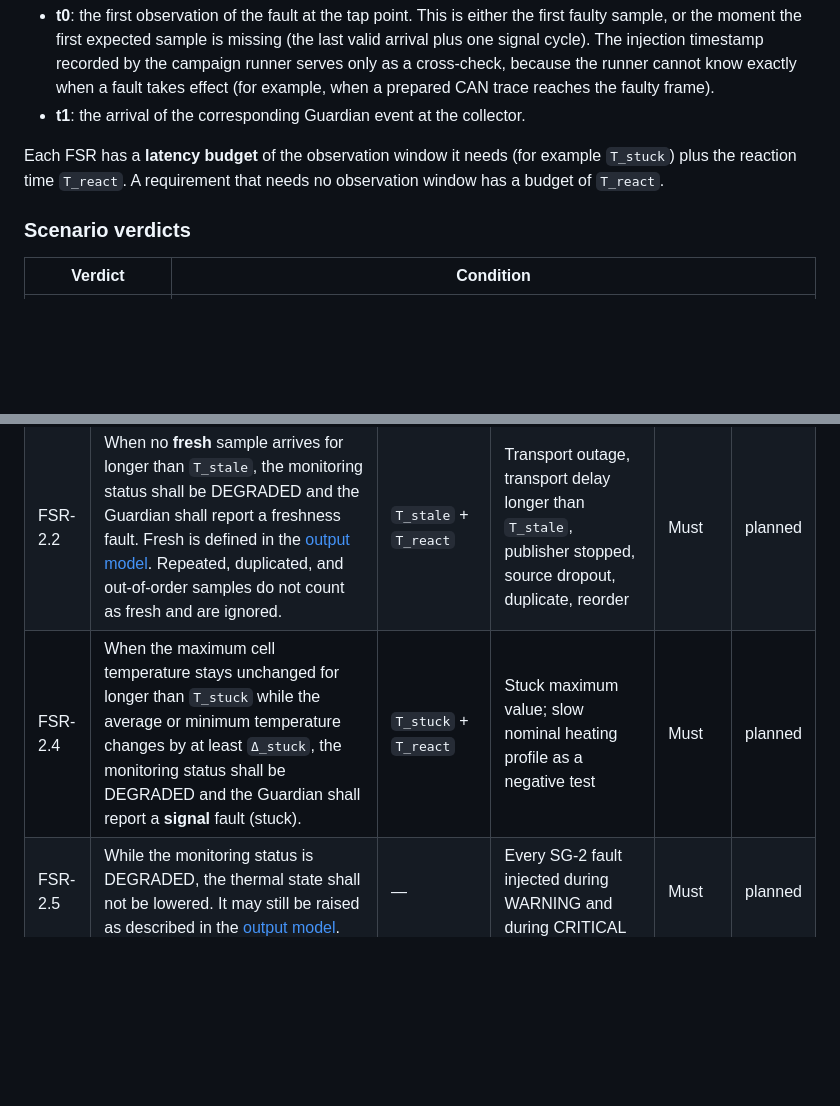
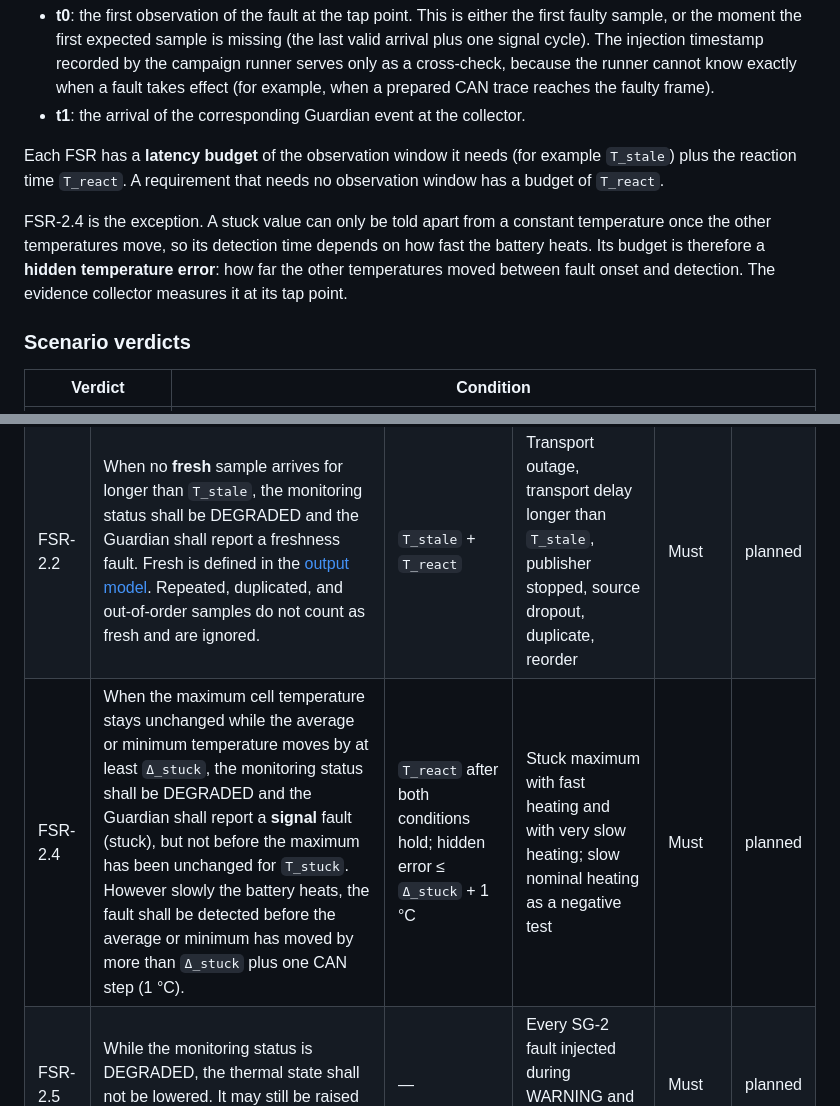
Before and after one commit to Eclipse-SDV-Hackathon-Chapter-Four/ota-outlaws, a Markdown page: docs/explanation/safety-concept.md, 2 parts joined by grey strips. Drawn GitHub-style; blank space fills up the shorter version.

Commit message:
Bound stuck detection by hidden temperature error instead of time
The detection time of a stuck maximum depends on how fast the battery
heats, so FSR-2.4 now limits the hidden temperature error to Δ_stuck plus
one CAN step, and keeps T_stuck as the earliest detection time.

Co-Authored-By: Claude Opus 5.5 <noreply@anthropic.com>

```diff
--- a/docs/explanation/safety-concept.md
+++ b/docs/explanation/safety-concept.md
@@ -191,8 +191,14 @@ exactly what the Guardian sees.
 - **t1**: the arrival of the corresponding Guardian event at the collector.
 
 Each FSR has a **latency budget** of the observation window it needs (for
-example `T_stuck`) plus the reaction time `T_react`. A requirement that needs no
+example `T_stale`) plus the reaction time `T_react`. A requirement that needs no
 observation window has a budget of `T_react`.
+
+FSR-2.4 is the exception. A stuck value can only be told apart from a constant
+temperature once the other temperatures move, so its detection time depends on
+how fast the battery heats. Its budget is therefore a **hidden temperature
+error**: how far the other temperatures moved between fault onset and detection.
+The evidence collector measures it at its tap point.
 
 ### Scenario verdicts
 
@@ -241,7 +247,7 @@ that proves it.
 |----|-------------|--------|-----------|------|--------|
 | FSR-2.1 | When no valid sample arrives within `T_startup` after the Guardian starts, the monitoring status shall be DEGRADED and the Guardian shall report a startup fault. | `T_startup` + `T_react` | Guardian started without a source | Should | planned |
 | FSR-2.2 | When no **fresh** sample arrives for longer than `T_stale`, the monitoring status shall be DEGRADED and the Guardian shall report a freshness fault. Fresh is defined in the [output model](#guardian-output-model). Repeated, duplicated, and out-of-order samples do not count as fresh and are ignored. | `T_stale` + `T_react` | Transport outage, transport delay longer than `T_stale`, publisher stopped, source dropout, duplicate, reorder | Must | planned |
-| FSR-2.4 | When the maximum cell temperature stays unchanged for longer than `T_stuck` while the average or minimum temperature changes by at least `Δ_stuck`, the monitoring status shall be DEGRADED and the Guardian shall report a **signal** fault (stuck). | `T_stuck` + `T_react` | Stuck maximum value; slow nominal heating profile as a negative test | Must | planned |
+| FSR-2.4 | When the maximum cell temperature stays unchanged while the average or minimum temperature moves by at least `Δ_stuck`, the monitoring status shall be DEGRADED and the Guardian shall report a **signal** fault (stuck), but not before the maximum has been unchanged for `T_stuck`. However slowly the battery heats, the fault shall be detected before the average or minimum has moved by more than `Δ_stuck` plus one CAN step (1 °C). | `T_react` after both conditions hold; hidden error ≤ `Δ_stuck` + 1 °C | Stuck maximum with fast heating and with very slow heating; slow nominal heating as a negative test | Must | planned |
 | FSR-2.5 | While the monitoring status is DEGRADED, the thermal state shall not be lowered. It may still be raised as described in the [output model](#guardian-output-model). | — | Every SG-2 fault injected during WARNING and during CRITICAL | Must | planned |
 | FSR-2.6 | The monitoring status shall return from DEGRADED to OK only after `N_recover` consecutive valid samples. The thermal state shall then be reassessed from fresh data, following FSR-1.5. | — | Recovery after each SG-2 fault ends | Should | planned |
 | FSR-2.7 | The Guardian shall publish a heartbeat every `T_hb_period`. When the heartbeat is missing for longer than `T_hb`, the mitigation consumer shall warn the occupants that monitoring is unavailable, independently of the Guardian. The runtime shall restart a terminated Guardian. | `T_hb` + `T_react` | Guardian killed, Guardian paused | Could | planned |
```
